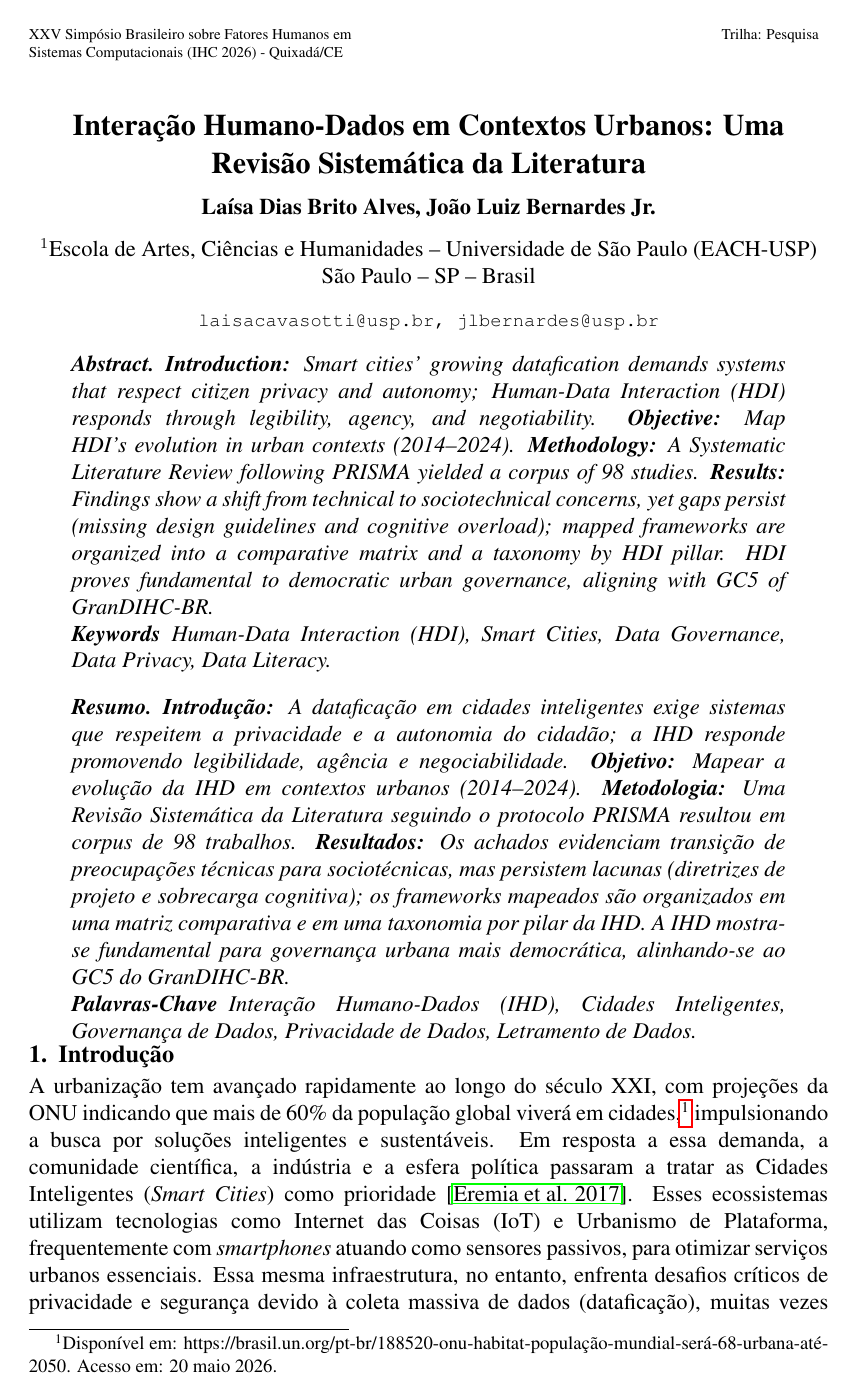
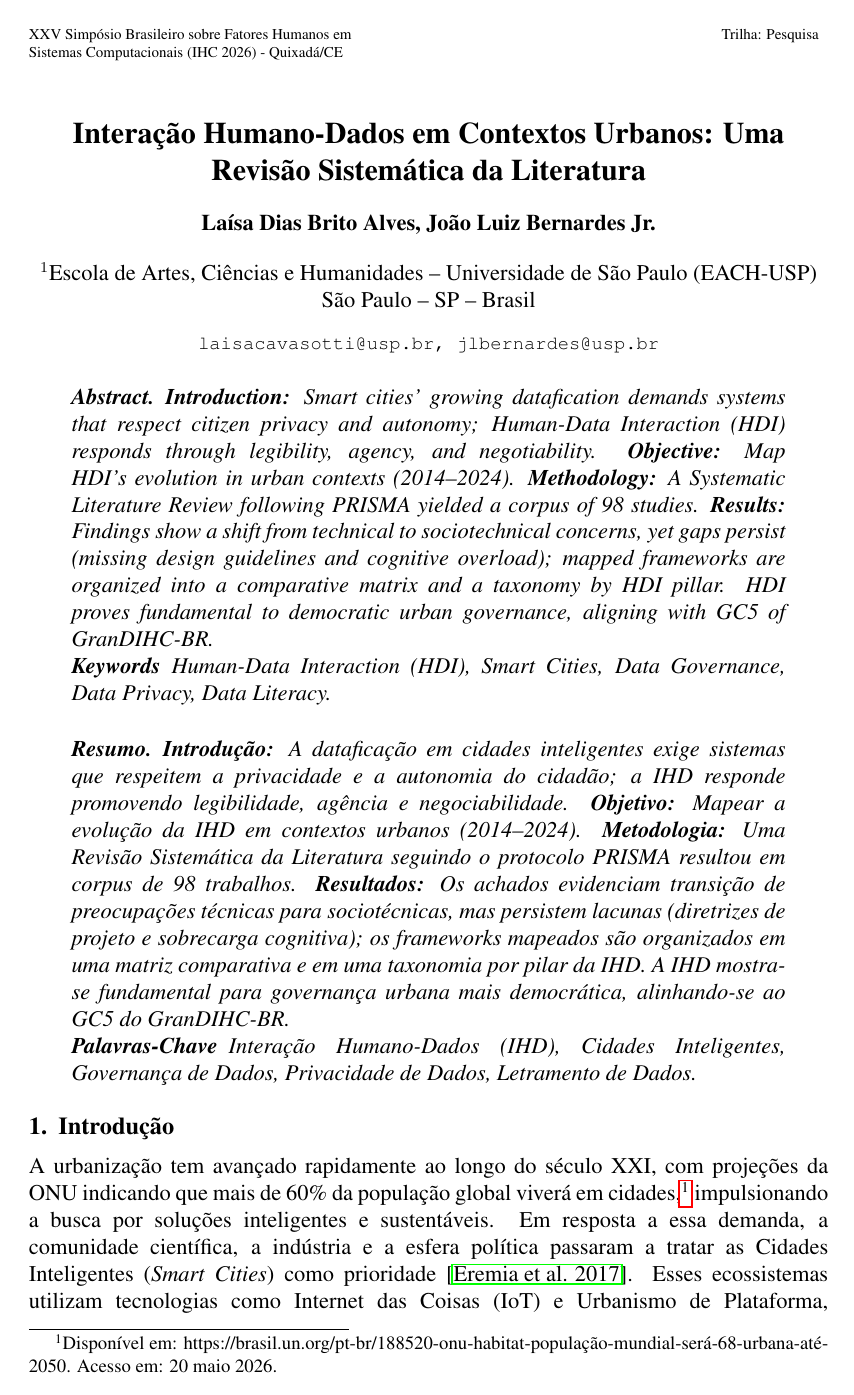
Before and after one commit to laisacavazotto/dissertacao, a LaTeX paper (sbc-quixada/Artigo.tex): page 1 of 25 before the commit and page 1 of 26 after it. Compiled offline with pdfLaTeX.

Commit message:
Revert "Reduz espaçamento vertical para caber em 20 páginas de desenvolvimento"
O espaçamento reduzido tornou os títulos de seção praticamente colados
ao texto (sem separação visual entre seções), o que não respeita o
espaçamento definido pelo sbc-template.sty. Desfeito a pedido da
autora — sbc-quixada/Artigo.tex volta byte-a-byte ao estado do commit
b86d570 (confirmado via diff vazio), com o PDF recompilado a partir
dessa mesma versão do .tex.

This reverts commit 8a2946a.

Co-Authored-By: Laísa Dias Brito Alves <laisacavazotto@gmail.com>
Co-Authored-By: Claude Sonnet 5 <noreply@anthropic.com>
Claude-Session: https://claude.ai/code/session_01FkHVA4mE7pa2UpzJuFpao3

```diff
--- a/sbc-quixada/Artigo.tex
+++ b/sbc-quixada/Artigo.tex
@@ -54,21 +54,6 @@
 \hbadness=10000
 
 \sloppy
-
-% Ajuste de espaçamento vertical para respeitar o limite de 20 páginas de
-% desenvolvimento (excluindo Referências) exigido pela conferência, sem
-% cortar texto. Reduz o espaço entre parágrafos, ao redor de tabelas/
-% figuras e de legendas em relação ao padrão do sbc-template.sty, e
-% torna esses espaços rígidos (sem "plus/minus") para que o \flushbottom
-% do template não os estique de forma desigual em páginas mais vazias.
-\setlength{\parskip}{2pt}
-\setlength{\textfloatsep}{6pt}
-\setlength{\floatsep}{5pt}
-\setlength{\intextsep}{5pt}
-\setlength{\abovecaptionskip}{3pt}
-\setlength{\belowcaptionskip}{3pt}
-\titlespacing*{\section}{0pt}{-6pt}{0pt}
-\titlespacing*{\subsection}{0pt}{-6pt}{0pt}
 
 \input{IHC_info}
 
```
Also changed, not shown: sbc-quixada/Artigo.pdf.
